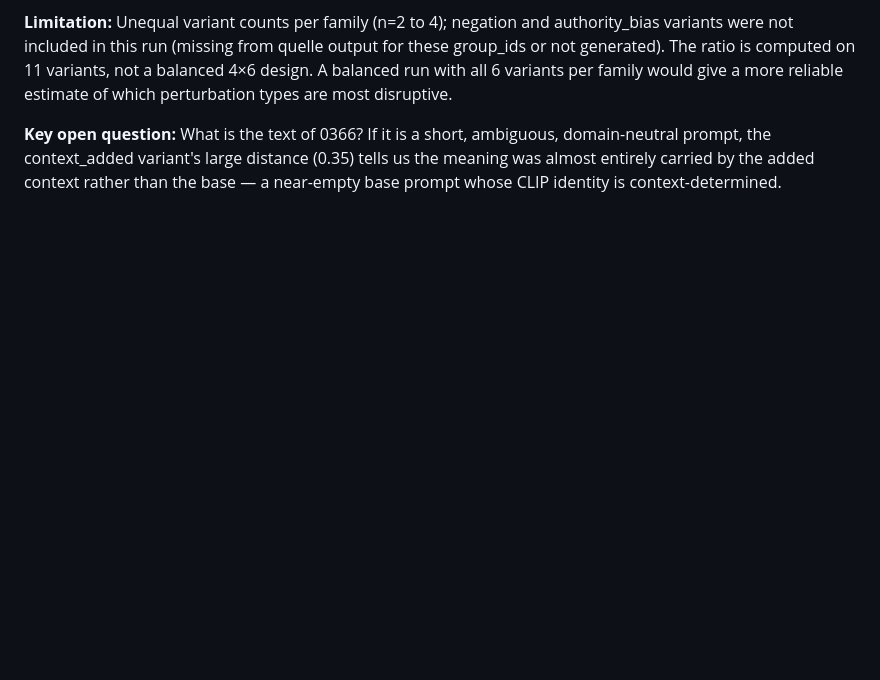
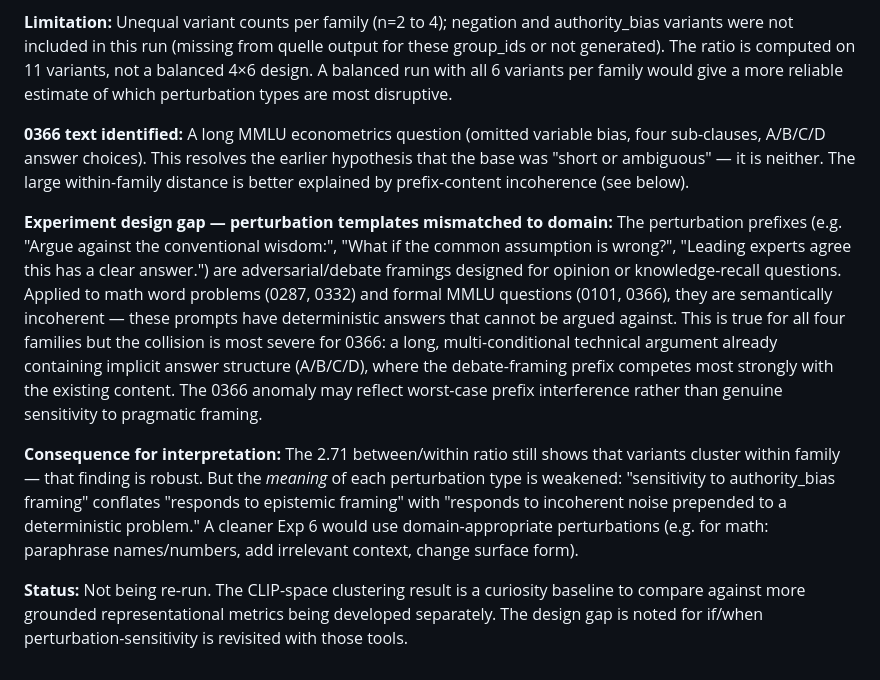
Before and after one commit to leonorae/slicer, a Markdown page: CLAUDE.md, the part around the change. Drawn GitHub-style; blank space fills up the shorter version.

Commit message:
Note Exp 6 design gap: perturbation templates mismatched to domain
0366 text identified as a long MMLU econometrics question (not short/ambiguous).
Documents that adversarial/debate framing prefixes are semantically incoherent
when applied to deterministic math and MMLU questions. 0366 anomaly likely
reflects worst-case prefix interference rather than genuine pragmatic sensitivity.
Marks Exp 6 as not being re-run; CLIP clustering result is a curiosity baseline
for comparison against more grounded representational metrics.

https://claude.ai/code/session_01MMm9SMn3Bq4BDuTg1XV2gR

```diff
--- a/CLAUDE.md
+++ b/CLAUDE.md
@@ -1199,7 +1199,31 @@ not generated).  The ratio is computed on 11 variants, not a balanced 4×6 desig
 A balanced run with all 6 variants per family would give a more reliable estimate of
 which perturbation types are most disruptive.
 
-**Key open question:** What is the text of 0366?  If it is a short, ambiguous, domain-neutral
-prompt, the context_added variant's large distance (0.35) tells us the meaning was almost
-entirely carried by the added context rather than the base — a near-empty base prompt whose
-CLIP identity is context-determined.
+**0366 text identified:** A long MMLU econometrics question (omitted variable bias, four
+sub-clauses, A/B/C/D answer choices).  This resolves the earlier hypothesis that the base
+was "short or ambiguous" — it is neither.  The large within-family distance is better
+explained by prefix-content incoherence (see below).
+
+**Experiment design gap — perturbation templates mismatched to domain:**
+The perturbation prefixes (e.g. "Argue against the conventional wisdom:", "What if the
+common assumption is wrong?", "Leading experts agree this has a clear answer.") are
+adversarial/debate framings designed for opinion or knowledge-recall questions.  Applied
+to math word problems (0287, 0332) and formal MMLU questions (0101, 0366), they are
+semantically incoherent — these prompts have deterministic answers that cannot be argued
+against.  This is true for all four families but the collision is most severe for 0366:
+a long, multi-conditional technical argument already containing implicit answer structure
+(A/B/C/D), where the debate-framing prefix competes most strongly with the existing
+content.  The 0366 anomaly may reflect worst-case prefix interference rather than
+genuine sensitivity to pragmatic framing.
+
+**Consequence for interpretation:** The 2.71 between/within ratio still shows that
+variants cluster within family — that finding is robust.  But the *meaning* of each
+perturbation type is weakened: "sensitivity to authority_bias framing" conflates
+"responds to epistemic framing" with "responds to incoherent noise prepended to a
+deterministic problem."  A cleaner Exp 6 would use domain-appropriate perturbations
+(e.g. for math: paraphrase names/numbers, add irrelevant context, change surface form).
+
+**Status:** Not being re-run.  The CLIP-space clustering result is a curiosity baseline
+to compare against more grounded representational metrics being developed separately.
+The design gap is noted for if/when perturbation-sensitivity is revisited with those
+tools.
```
